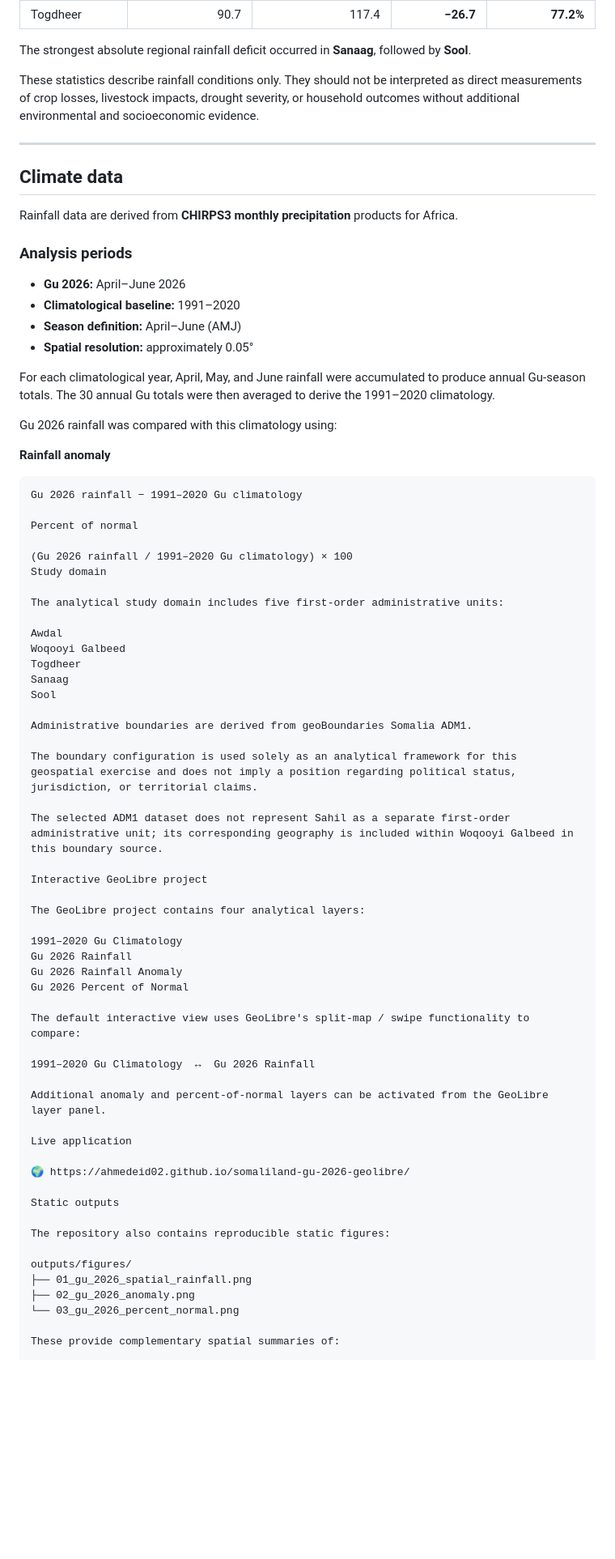
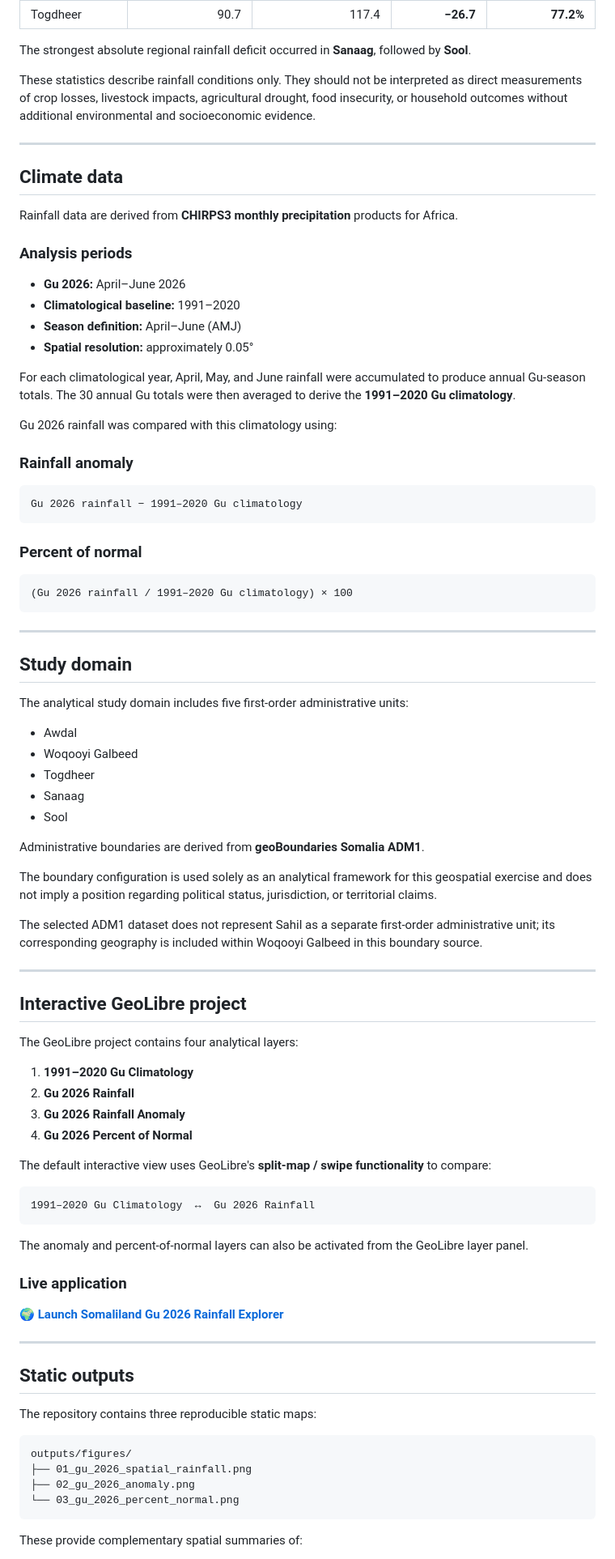
Before and after one commit to AhmedEid02/somaliland-gu-2026-geolibre, a Markdown page: README.md, the part around one of its changes. Shown at 81% size. Drawn GitHub-style; blank space fills up the shorter version.

````diff
--- a/README.md
+++ b/README.md
@@ -49,7 +49,7 @@ All five analytical regions recorded **below-normal Gu 2026 rainfall** relative
 
 The strongest absolute regional rainfall deficit occurred in **Sanaag**, followed by **Sool**.
 
-These statistics describe rainfall conditions only. They should not be interpreted as direct measurements of crop losses, livestock impacts, drought severity, or household outcomes without additional environmental and socioeconomic evidence.
+These statistics describe rainfall conditions only. They should not be interpreted as direct measurements of crop losses, livestock impacts, agricultural drought, food insecurity, or household outcomes without additional environmental and socioeconomic evidence.
 
 ---
 
@@ -64,61 +64,75 @@ Rainfall data are derived from **CHIRPS3 monthly precipitation** products for Af
 - **Season definition:** April–June (AMJ)
 - **Spatial resolution:** approximately 0.05°
 
-For each climatological year, April, May, and June rainfall were accumulated to produce annual Gu-season totals. The 30 annual Gu totals were then averaged to derive the 1991–2020 climatology.
+For each climatological year, April, May, and June rainfall were accumulated to produce annual Gu-season totals. The 30 annual Gu totals were then averaged to derive the **1991–2020 Gu climatology**.
 
 Gu 2026 rainfall was compared with this climatology using:
 
-**Rainfall anomaly**
+### Rainfall anomaly
 
 ```text
 Gu 2026 rainfall − 1991–2020 Gu climatology
+```
 
-Percent of normal
+### Percent of normal
 
+```text
 (Gu 2026 rainfall / 1991–2020 Gu climatology) × 100
-Study domain
+```
+
+---
+
+## Study domain
 
 The analytical study domain includes five first-order administrative units:
 
-Awdal
-Woqooyi Galbeed
-Togdheer
-Sanaag
-Sool
+- Awdal
+- Woqooyi Galbeed
+- Togdheer
+- Sanaag
+- Sool
 
-Administrative boundaries are derived from geoBoundaries Somalia ADM1.
+Administrative boundaries are derived from **geoBoundaries Somalia ADM1**.
 
 The boundary configuration is used solely as an analytical framework for this geospatial exercise and does not imply a position regarding political status, jurisdiction, or territorial claims.
 
 The selected ADM1 dataset does not represent Sahil as a separate first-order administrative unit; its corresponding geography is included within Woqooyi Galbeed in this boundary source.
 
-Interactive GeoLibre project
+---
+
+## Interactive GeoLibre project
 
 The GeoLibre project contains four analytical layers:
 
-1991–2020 Gu Climatology
-Gu 2026 Rainfall
-Gu 2026 Rainfall Anomaly
-Gu 2026 Percent of Normal
+1. **1991–2020 Gu Climatology**
+2. **Gu 2026 Rainfall**
+3. **Gu 2026 Rainfall Anomaly**
+4. **Gu 2026 Percent of Normal**
 
-The default interactive view uses GeoLibre's split-map / swipe functionality to compare:
+The default interactive view uses GeoLibre's **split-map / swipe functionality** to compare:
 
+```text
 1991–2020 Gu Climatology  ↔  Gu 2026 Rainfall
+```
 
-Additional anomaly and percent-of-normal layers can be activated from the GeoLibre layer panel.
+The anomaly and percent-of-normal layers can also be activated from the GeoLibre layer panel.
 
-Live application
+### Live application
 
-🌍 https://ahmedeid02.github.io/somaliland-gu-2026-geolibre/
+🌍 **[Launch Somaliland Gu 2026 Rainfall Explorer](https://ahmedeid02.github.io/somaliland-gu-2026-geolibre/)**
 
-Static outputs
+---
 
-The repository also contains reproducible static figures:
+## Static outputs
 
+The repository contains three reproducible static maps:
+
+```text
 outputs/figures/
 ├── 01_gu_2026_spatial_rainfall.png
 ├── 02_gu_2026_anomaly.png
 └── 03_gu_2026_percent_normal.png
+```
 
 These provide complementary spatial summaries of:
 
````
Also changed, not shown: other parts of README.md (+113 -69 lines).
